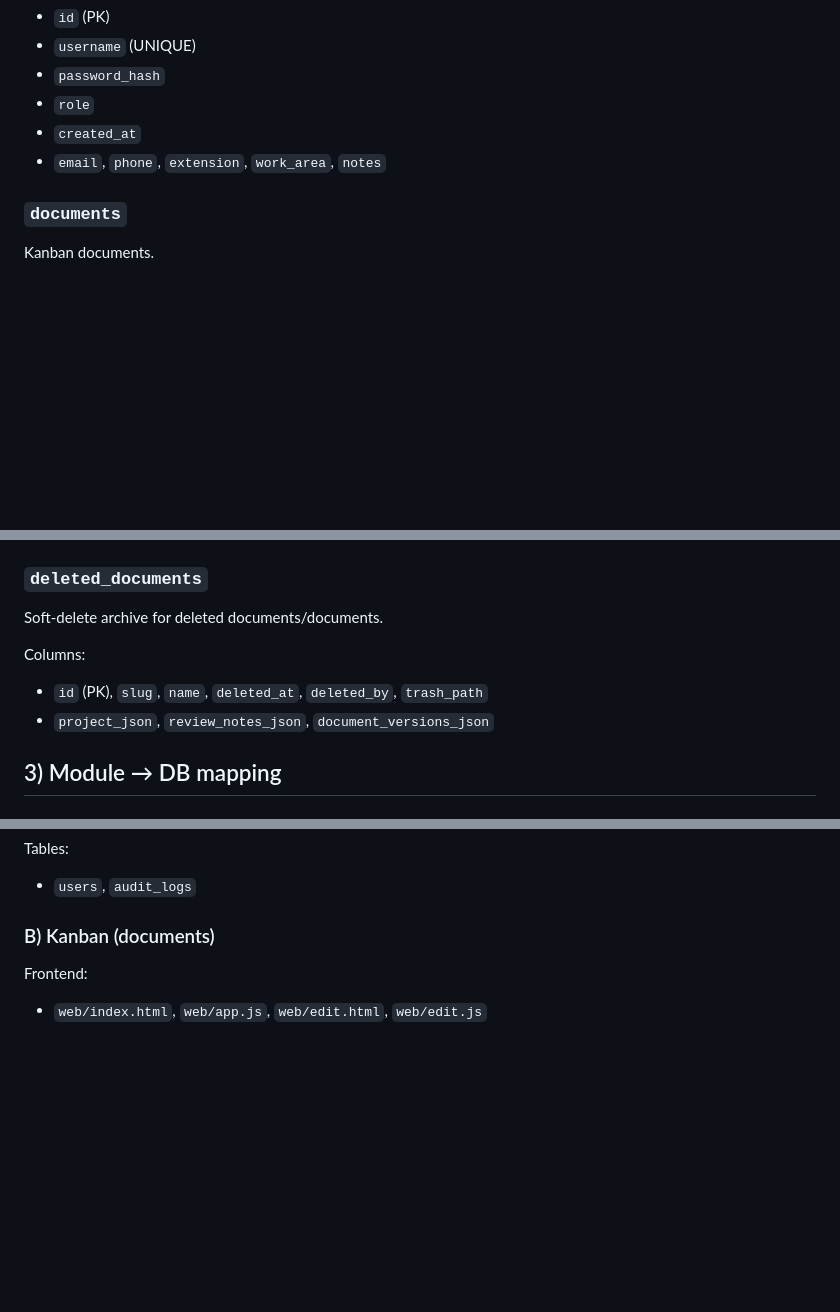
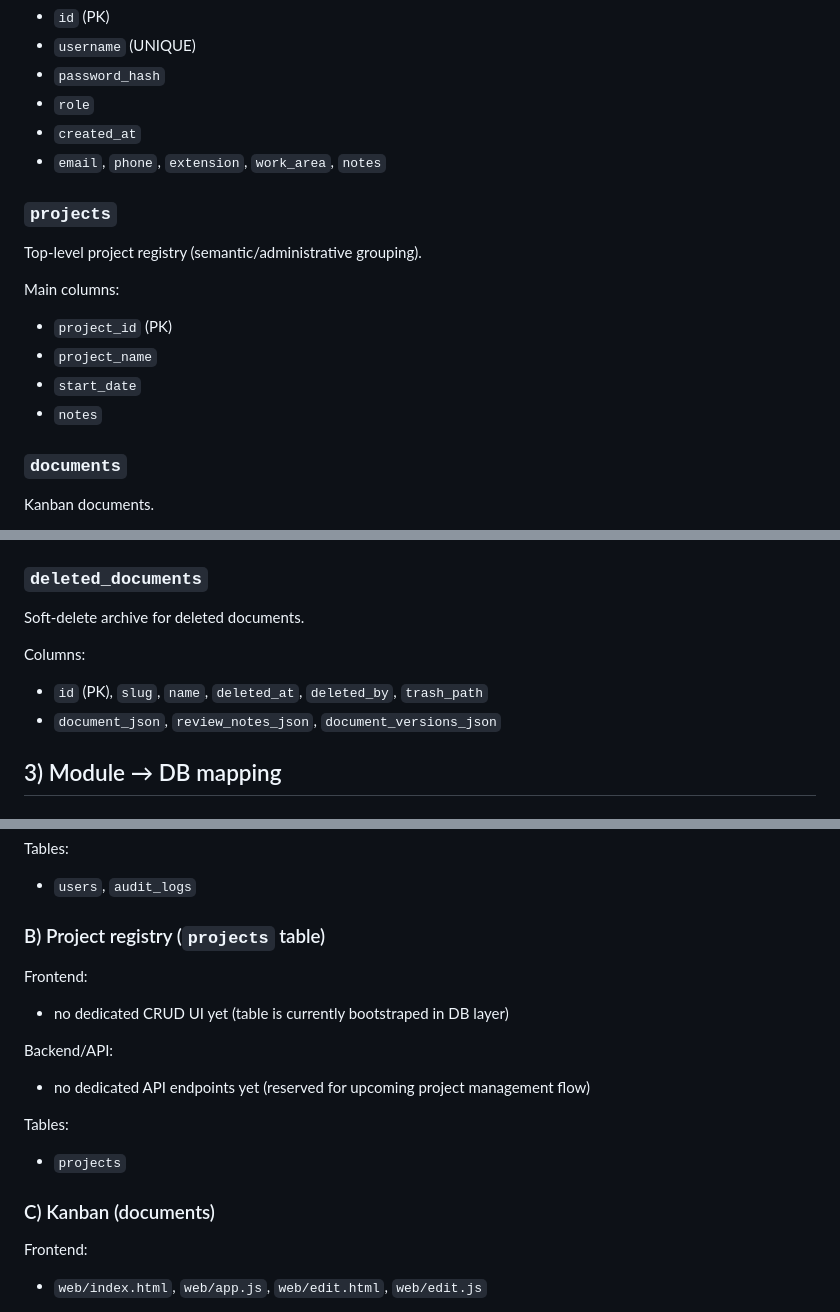
Before and after one commit to Vieirapa/ProjectDashboard, a Markdown page: docs/14-db-structure-and-module-mapping-3be2bc7.md, 3 parts joined by grey strips. Drawn GitHub-style; blank space fills up the shorter version.

Commit message:
docs(db): fix doc 14 with projects table and corrected deleted_documents fields

```diff
--- a/docs/14-db-structure-and-module-mapping-3be2bc7.md
+++ b/docs/14-db-structure-and-module-mapping-3be2bc7.md
@@ -21,6 +21,15 @@ Main columns:
 - `role`
 - `created_at`
 - `email`, `phone`, `extension`, `work_area`, `notes`
+
+### `projects`
+Top-level project registry (semantic/administrative grouping).
+
+Main columns:
+- `project_id` (PK)
+- `project_name`
+- `start_date`
+- `notes`
 
 ### `documents`
 Kanban documents.
@@ -82,11 +91,11 @@ Columns:
 - `created_by`, `created_at`, `updated_by`, `updated_at`
 
 ### `deleted_documents`
-Soft-delete archive for deleted documents/documents.
+Soft-delete archive for deleted documents.
 
 Columns:
 - `id` (PK), `slug`, `name`, `deleted_at`, `deleted_by`, `trash_path`
-- `project_json`, `review_notes_json`, `document_versions_json`
+- `document_json`, `review_notes_json`, `document_versions_json`
 
 ## 3) Module → DB mapping
 
@@ -100,7 +109,17 @@ Backend/API:
 Tables:
 - `users`, `audit_logs`
 
-### B) Kanban (documents)
+### B) Project registry (`projects` table)
+Frontend:
+- no dedicated CRUD UI yet (table is currently bootstraped in DB layer)
+
+Backend/API:
+- no dedicated API endpoints yet (reserved for upcoming project management flow)
+
+Tables:
+- `projects`
+
+### C) Kanban (documents)
 Frontend:
 - `web/index.html`, `web/app.js`, `web/edit.html`, `web/edit.js`
 
```
Also changed, not shown: other parts of docs/14-db-structure-and-module-mapping-3be2bc7.md (+8 -1 lines).
